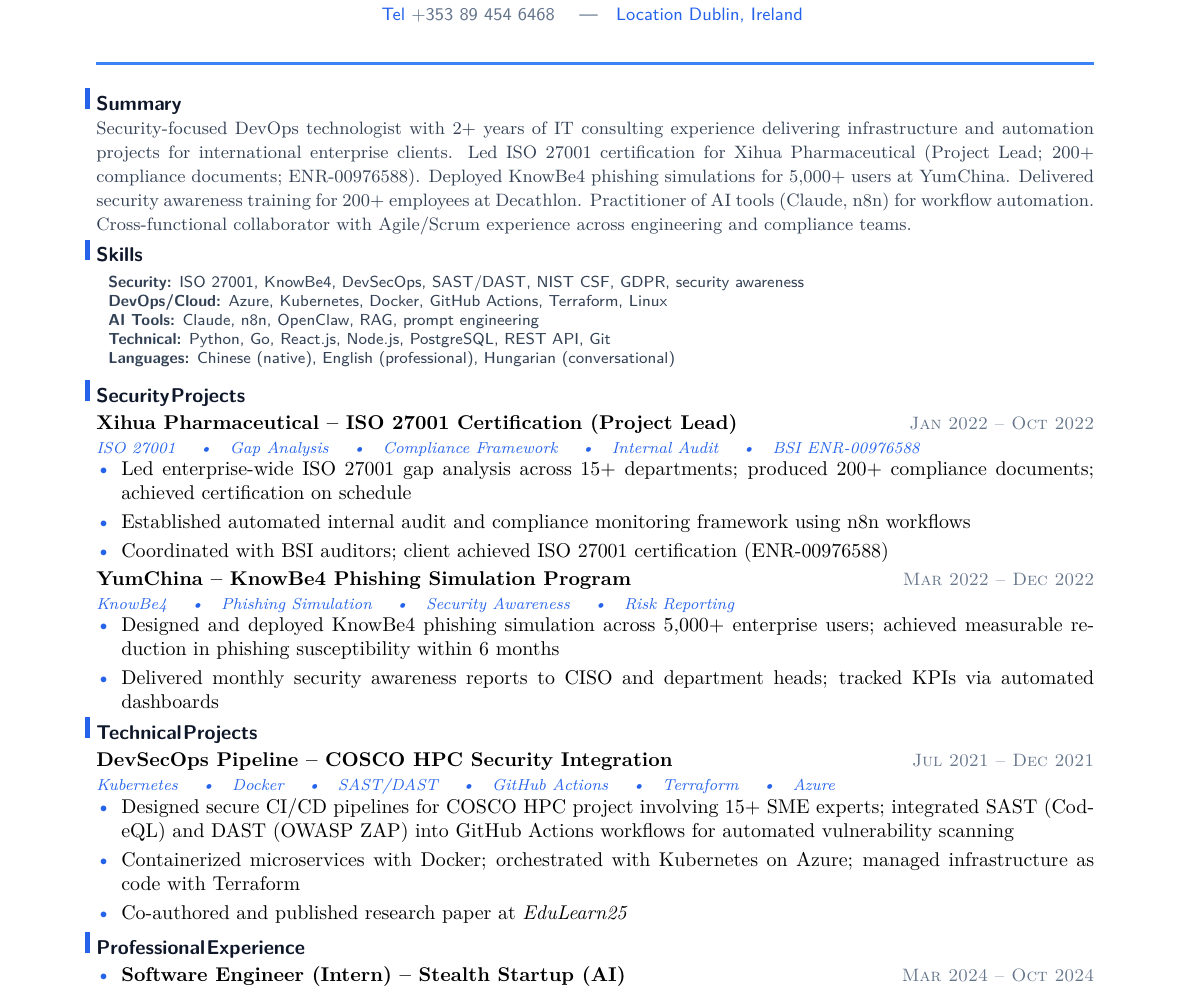
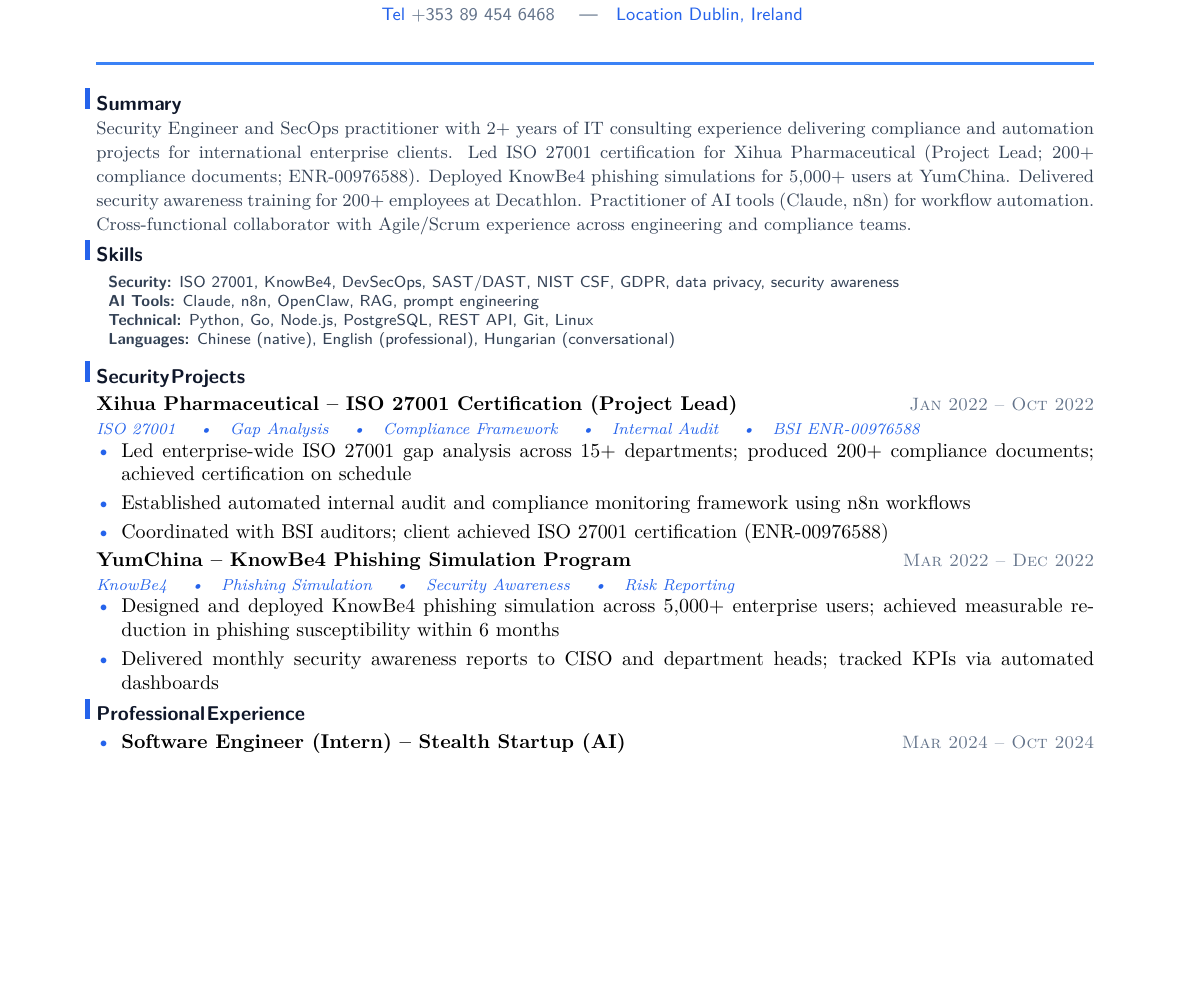
Before and after one commit to YuanshuoDu/resume, a LaTeX CV (resume.tex): part of the page, cut so that both start at the same text, the shorter picture padded with empty space. Compiled offline with pdfLaTeX.

Commit message:
security-iter1: clean DevOps/K8s/Frontend refs; Skills reformat; CL DevOps→DevSecOps

```diff
--- a/resume.tex
+++ b/resume.tex
@@ -20,16 +20,15 @@
 \section{Summary}
 \vspace{-0.05cm}
 \noindent{\color{secondary}\small
-  Security-focused DevOps technologist with 2+ years of IT consulting experience delivering infrastructure and automation projects for international enterprise clients. Led ISO 27001 certification for Xihua Pharmaceutical (Project Lead; 200+ compliance documents; ENR-00976588). Deployed KnowBe4 phishing simulations for 5,000+ users at YumChina. Delivered security awareness training for 200+ employees at Decathlon. Practitioner of AI tools (Claude, n8n) for workflow automation. Cross-functional collaborator with Agile/Scrum experience across engineering and compliance teams.}
+  Security Engineer and SecOps practitioner with 2+ years of IT consulting experience delivering compliance and automation projects for international enterprise clients. Led ISO 27001 certification for Xihua Pharmaceutical (Project Lead; 200+ compliance documents; ENR-00976588). Deployed KnowBe4 phishing simulations for 5,000+ users at YumChina. Delivered security awareness training for 200+ employees at Decathlon. Practitioner of AI tools (Claude, n8n) for workflow automation. Cross-functional collaborator with Agile/Scrum experience across engineering and compliance teams.}
 \vspace{-0.08cm}
 \section{Skills}
 \noindent
 {\sffamily\fontsize{8}{9.5}\selectfont\color{secondary}
   \begin{tabular}{p{0.98\textwidth}}
-  \textbf{Security:} ISO 27001, KnowBe4, DevSecOps, SAST/DAST, NIST CSF, GDPR, security awareness\\
-  \textbf{DevOps/Cloud:} Azure, Kubernetes, Docker, GitHub Actions, Terraform, Linux \\
-  \textbf{AI Tools:} Claude, n8n, OpenClaw, RAG, prompt engineering \\
-  \textbf{Technical:} Python, Go, React.js, Node.js, PostgreSQL, REST API, Git \\
+  \textbf{Security:} ISO 27001, KnowBe4, DevSecOps, SAST/DAST, NIST CSF, GDPR, data privacy, security awareness\\
+  \textbf{AI Tools:} Claude, n8n, OpenClaw, RAG, prompt engineering\\
+  \textbf{Technical:} Python, Go, Node.js, PostgreSQL, REST API, Git, Linux\\
   \textbf{Languages:} Chinese (native), English (professional), Hungarian (conversational)
   \end{tabular}
 }
@@ -53,16 +52,7 @@
   \item Designed and deployed KnowBe4 phishing simulation across 5,000+ enterprise users; achieved measurable reduction in phishing susceptibility within 6 months
   \item Delivered monthly security awareness reports to CISO and department heads; tracked KPIs via automated dashboards
 \end{itemize}
-\section{Technical Projects}
-\noindent\textbf{DevSecOps Pipeline -- COSCO HPC Security Integration}
-  \hfill{\sffamily\scshape\small\color{muted}Jul 2021 -- Dec 2021}\\
-  {\itshape\color{accent}\footnotesize Kubernetes \quad\textbullet\quad Docker \quad\textbullet\quad SAST/DAST \quad\textbullet\quad GitHub Actions \quad\textbullet\quad Terraform \quad\textbullet\quad Azure}
-\vspace{-0.25mm}
-\begin{itemize}
-  \item Designed secure CI/CD pipelines for COSCO HPC project involving 15+ SME experts; integrated SAST (CodeQL) and DAST (OWASP ZAP) into GitHub Actions workflows for automated vulnerability scanning
-  \item Containerized microservices with Docker; orchestrated with Kubernetes on Azure; managed infrastructure as code with Terraform
-  \item Co-authored and published research paper at \textit{EduLearn25}
-\end{itemize}
+
 \section{Professional Experience}
 \noindent
 \begin{itemize}
```
Also changed, not shown: coverletter.tex (+1 -1 lines), coverletter.pdf, coverletter_screenshot.jpg (added), resume.pdf, resume_v2_p-1.jpg.
